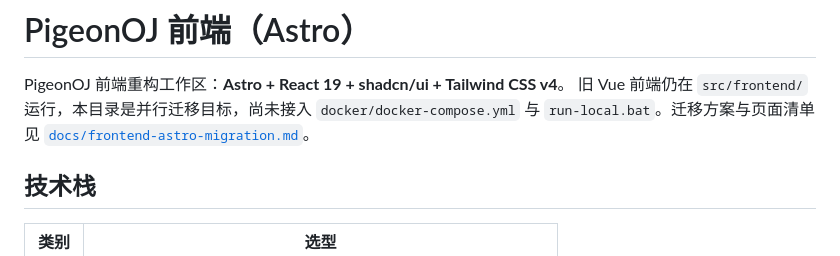
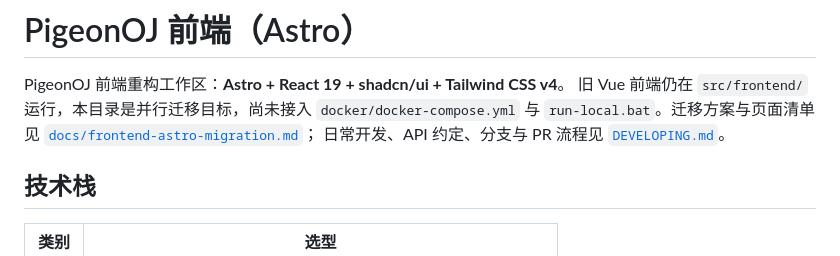
Before and after one commit to UtroYAKQ/PigeonOJ, a Markdown page: src/frontend-astro/README.md, the part around the change. Rendered like a GitHub page.

```diff
--- a/src/frontend-astro/README.md
+++ b/src/frontend-astro/README.md
@@ -3,7 +3,8 @@
 PigeonOJ 前端重构工作区：**Astro + React 19 + shadcn/ui + Tailwind CSS v4**。
 旧 Vue 前端仍在 `src/frontend/` 运行，本目录是并行迁移目标，尚未接入
 `docker/docker-compose.yml` 与 `run-local.bat`。迁移方案与页面清单见
-[`docs/frontend-astro-migration.md`](../../docs/frontend-astro-migration.md)。
+[`docs/frontend-astro-migration.md`](../../docs/frontend-astro-migration.md)；
+日常开发、API 约定、分支与 PR 流程见 [`DEVELOPING.md`](DEVELOPING.md)。
 
 ## 技术栈
 
```
Also changed, not shown: src/frontend-astro/DEVELOPING.md (added, +328 -0 lines).
